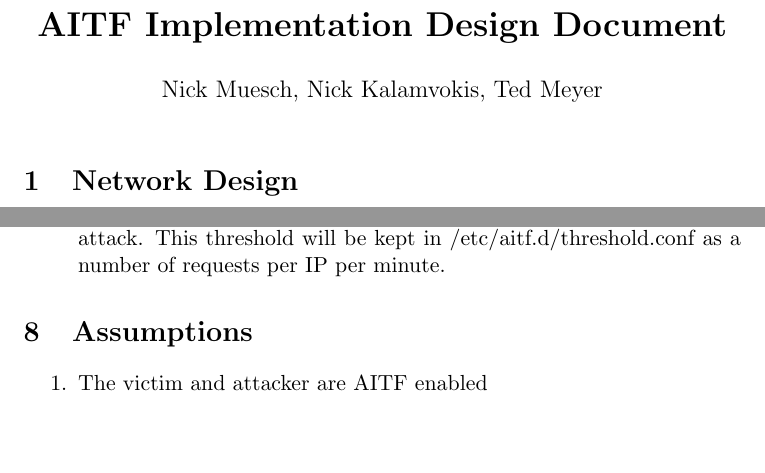
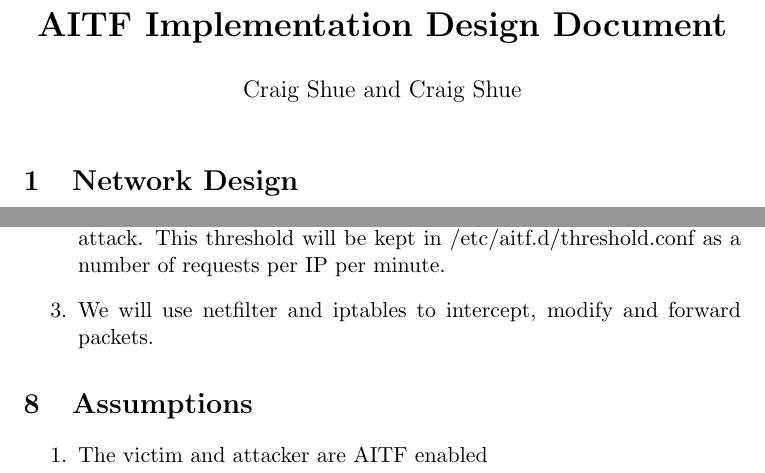
Before and after one commit to tmathmeyer/4404_AITF, a LaTeX document (report/report.tex): two parts of pages 1 and 5 of 6, joined at a grey line, cut so that both start at the same text, the shorter picture padded with empty space. Compiled offline with pdfLaTeX.

Commit message:
fixed missing bullet in tex and regen PDF

```diff
--- a/report/report.tex
+++ b/report/report.tex
@@ -6,7 +6,7 @@
 \graphicspath{{img/}}
 
 \title{\textbf{AITF Implementation Design Document}}
-\author{Nick Muesch, Nick Kalamvokis, Ted Meyer}
+\author{Craig Shue and Craig Shue}
 \date{}
 \begin{document}
 
@@ -142,6 +142,9 @@ through router I, at which point V determines if it should escalate.
 	\item There will be a threshold for determining whether an attack is a DOS
 	attack. This threshold will be kept in /etc/aitf.d/threshold.conf as a
 	number of requests per IP per minute.
+	\item We will use netfilter and iptables to intercept, modify and forward
+	packets.
+
 \end{enumerate}
 
 
```
Also changed, not shown: report/report.pdf.
